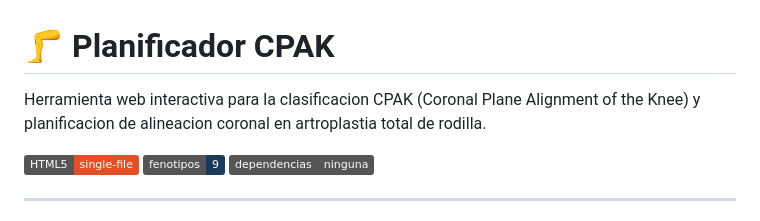
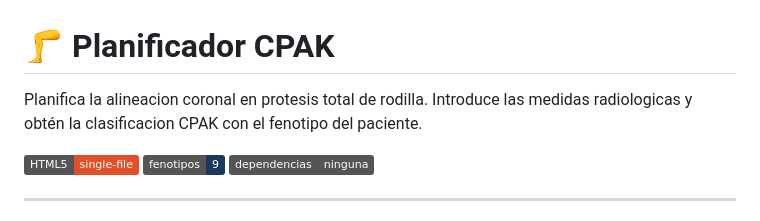
Before and after one commit to jmacot/CPAK, a Markdown page: README.md, the part around the change. Drawn GitHub-style; badges without logos.

Commit message:
docs: actualizar descripcion funcional del README

```diff
--- a/README.md
+++ b/README.md
@@ -1,6 +1,6 @@
 # 🦵 Planificador CPAK
 
-Herramienta web interactiva para la clasificacion CPAK (Coronal Plane Alignment of the Knee) y planificacion de alineacion coronal en artroplastia total de rodilla.
+Planifica la alineacion coronal en protesis total de rodilla. Introduce las medidas radiologicas y obtén la clasificacion CPAK con el fenotipo del paciente.
 
 ![HTML5](https://img.shields.io/badge/HTML5-single--file-E34F26?logo=html5&logoColor=white)
 ![Fenotipos](https://img.shields.io/badge/fenotipos-9-1a3a5c)
```
